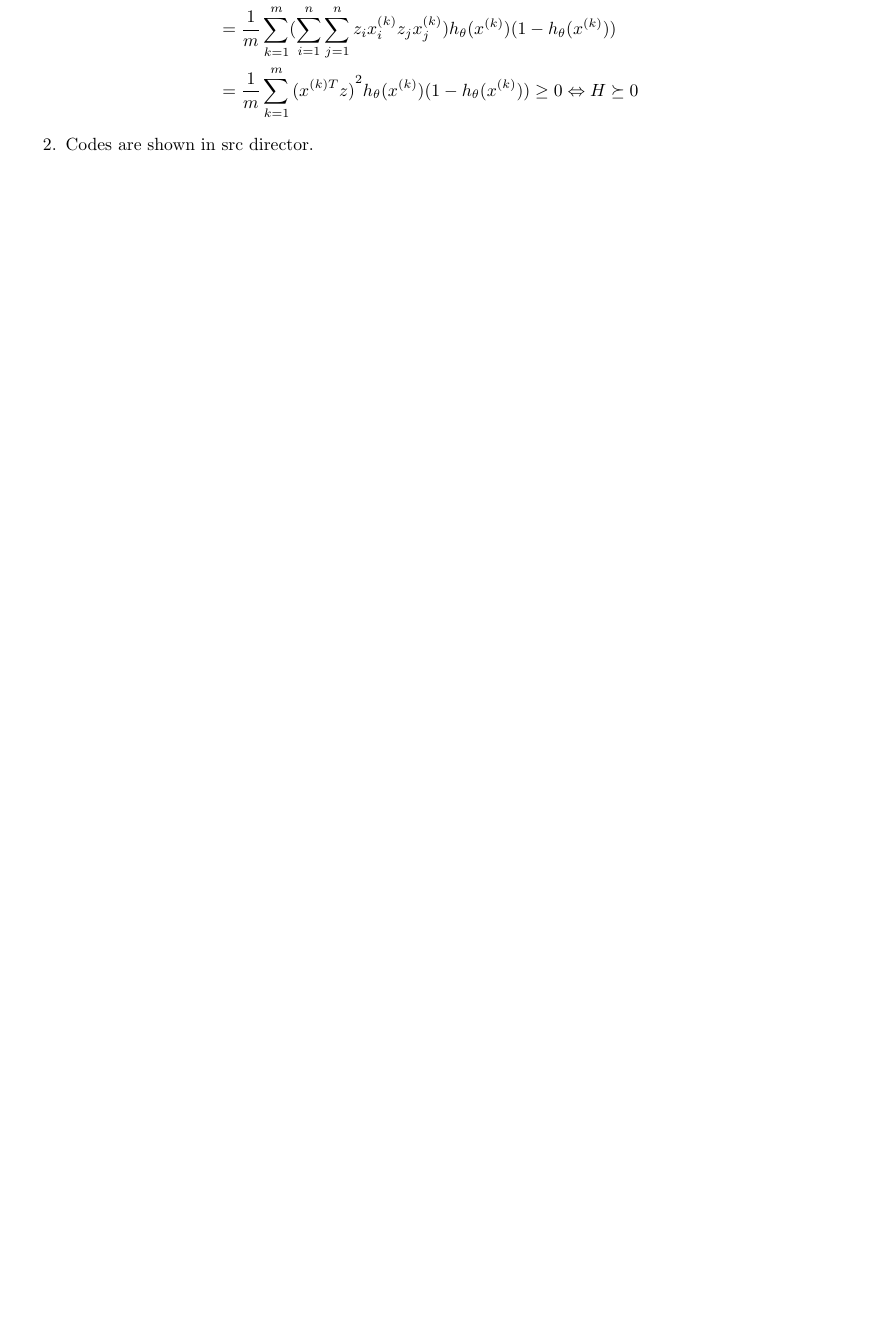
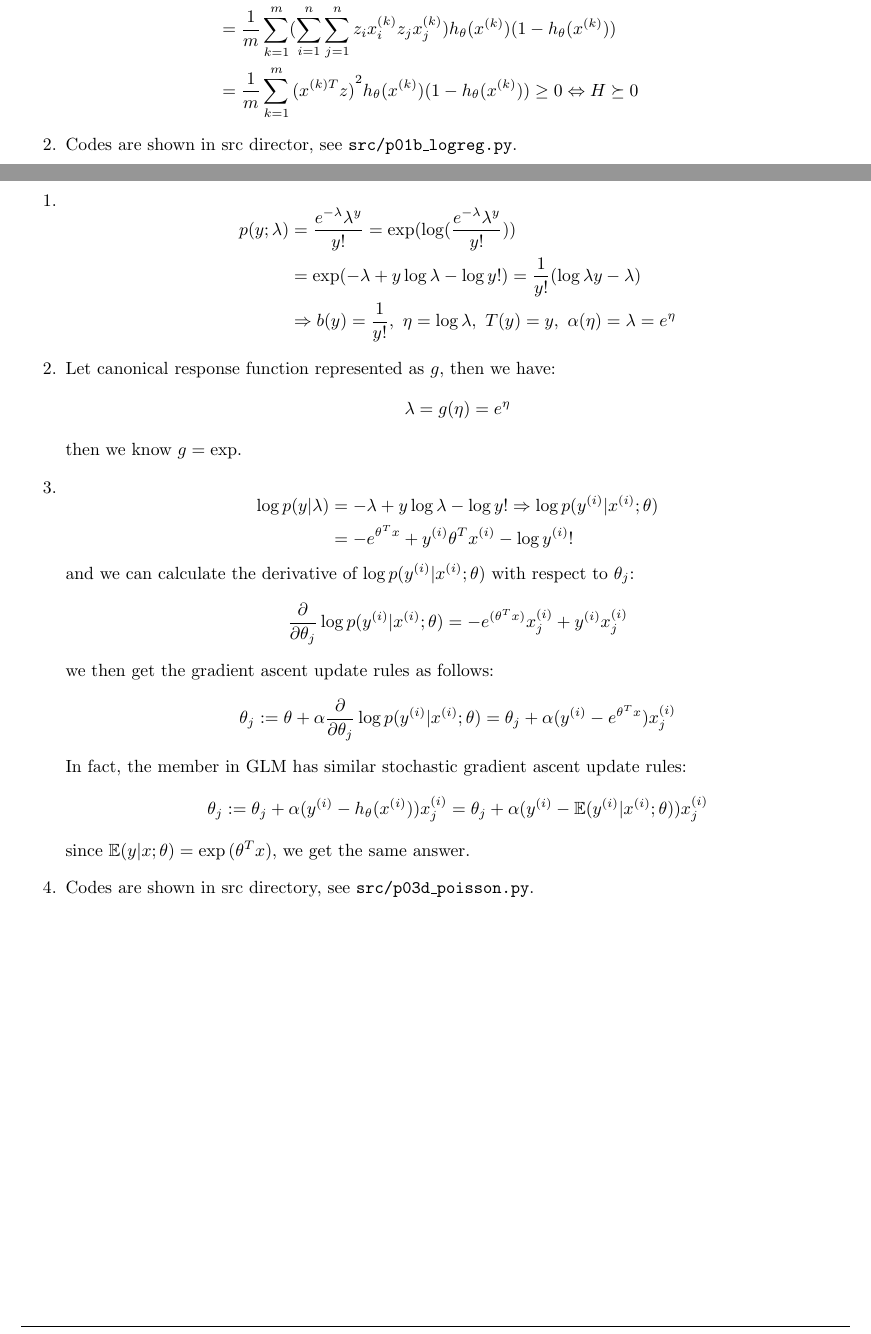
Before and after one commit to 0130w/CS229, a LaTeX problem sheet (problem-sets-solutions/problem-set-1/homework.tex): part of page 2 of 2 before the commit and two parts of pages 2 and 4 of 6 after it, the two joined at a grey line, cut so that both start at the same text, the shorter picture padded with empty space. Compiled offline with pdfLaTeX.

Commit message:
update problem-set-1

```diff
--- a/problem-sets-solutions/problem-set-1/homework.tex
+++ b/problem-sets-solutions/problem-set-1/homework.tex
@@ -182,6 +182,6 @@
                     &= \frac{1}{m}\sum_{k=1}^m {(x^{(k)T}z)}^2 h_{\theta}(x^{(k)}) (1 - h_\theta(x^{(k)})) \geq 0 \Leftrightarrow H \succeq 0
                 \end{aligned}
             \]
-        \item Codes are shown in src director.
+        \item Codes are shown in src director, see \texttt{src/p01b\_logreg.py}.
         \item
             \[
@@ -192,3 +191,46 @@
 
 \pagebreak
 
+\begin{homeworkProblem}
+
+\end{homeworkProblem}
+
+\pagebreak
+
+\begin{homeworkProblem}
+    \begin{enumerate}
+        \item \[
+            \begin{aligned}
+            p(y; \lambda) &= \frac{e^{-\lambda} \lambda^y}{y!} = \exp(\log(\frac{e^{-\lambda} \lambda^y}{y!})) \\
+            &= \exp (-\lambda + y\log \lambda - \log y!) = \frac{1}{y!}(\log \lambda y - \lambda) \\
+            &\Rightarrow b(y) = \frac{1}{y!},\ \eta = \log \lambda,\ T(y) = y,\ \alpha(\eta) = \lambda = e^{\eta}
+            \end{aligned}
+        \]
+        \item Let canonical response function represented as \( g \), then we have:
+        \[
+            \lambda = g(\eta) = e^\eta
+        \]
+        then we know \( g = \exp \).
+        \item \[
+            \begin{aligned}
+                \log p(y | \lambda) &= -\lambda + y\log \lambda - \log y! \Rightarrow \log p(y^{(i)} | x^{(i)}; \theta) \\
+                &= -e^{\theta^T x} + y^{(i)} \theta^T x^{(i)} - \log y^{(i)}!
+            \end{aligned}
+        \]
+        and we can calculate the derivative of \( \log p(y^{(i)} | x^{(i)} ; \theta) \) with respect to \( \theta_j \):
+        \[
+            \frac{\partial}{\partial \theta_j} \log p(y^{(i)} | x^{(i)} ; \theta) = -e^{(\theta^T x)}x_j^{(i)} + y^{(i)}x_j^{(i)}
+        \]
+        we then get the gradient ascent update rules as follows:
+        \[
+            \theta_j := \theta + \alpha \frac{\partial}{\partial \theta_j} \log p(y^{(i)} | x^{(i)}; \theta) = \theta_j + \alpha(y^{(i)} - e^{\theta^T x}) x_j^{(i)}
+        \]
+        In fact, the member in GLM has similar stochastic gradient ascent update rules:
+        \[
+            \begin{aligned}
+                \theta_j := \theta_j + \alpha(y^{(i)} - h_\theta(x^{(i)}))x_j^{(i)} = \theta_j + \alpha(y^{(i)} - \mathbb{E}(y^{(i)}|x^{(i)}; \theta))x_j^{(i)} \\
+            \end{aligned}
+        \]
+        since \( \mathbb{E}(y | x; \theta) = \exp{(\theta^T x)} \), we get the same answer.
+        \item Codes are shown in src directory, see \texttt{src/p03d\_poisson.py}.
+    \end{enumerate}
```
Also changed, not shown: problem-sets-solutions/problem-set-1/homework.pdf, problem-sets-solutions/problem-set-1/homework.tex (73 more changed lines), 1 other file.
